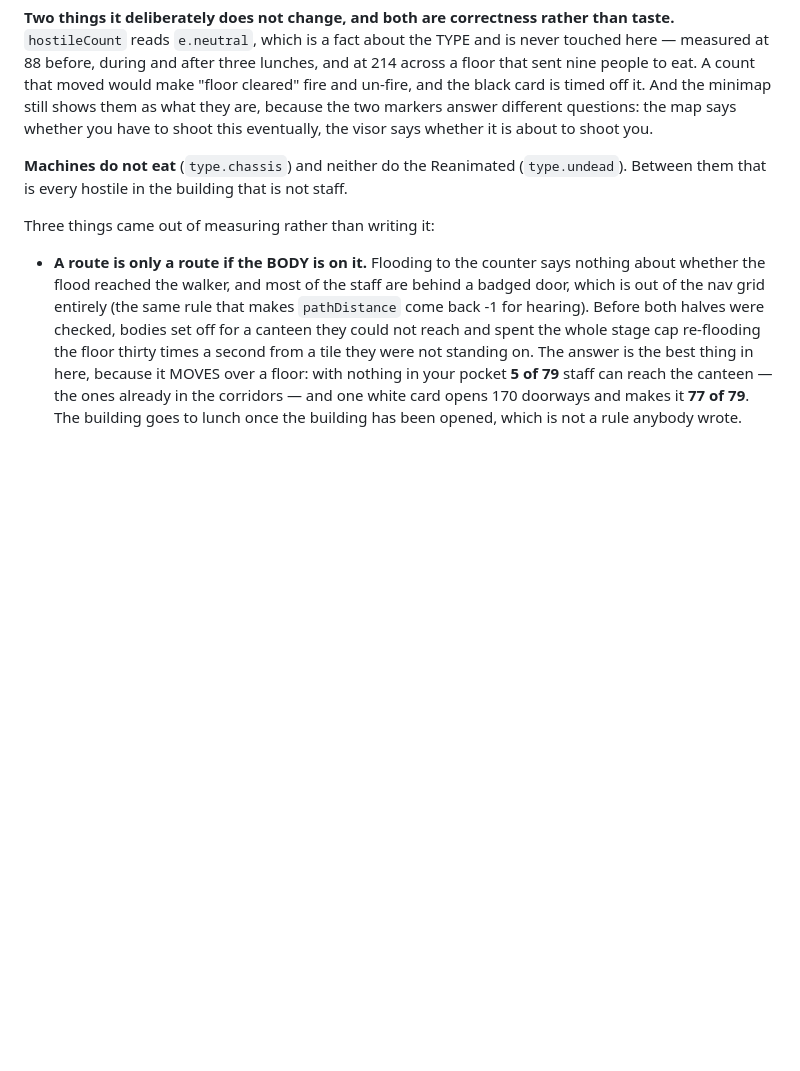
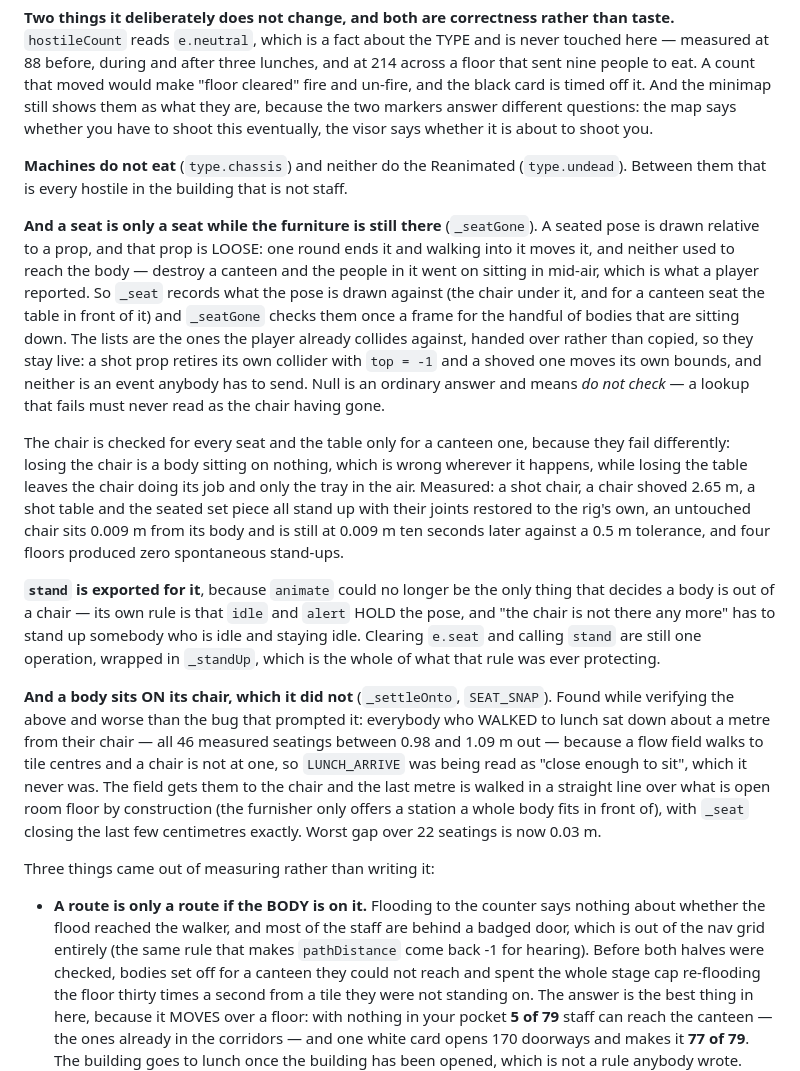
Before and after one commit to miniminefred/fpsgame, a Markdown page: CLAUDE.md, the part around the change. GitHub-like rendering; blank space fills up the shorter version.

Commit message:
Write down that a seat is only a seat while the chair is
The two bugs and what they cost: a pose drawn relative to a prop that can be
shot apart and shoved, and a body that walked to lunch sitting a metre from the
thing it was supposed to be sitting on.

```diff
--- a/CLAUDE.md
+++ b/CLAUDE.md
@@ -1675,6 +1675,40 @@ eventually, the visor says whether it is about to shoot you.
 **Machines do not eat** (`type.chassis`) and neither do the Reanimated (`type.undead`).
 Between them that is every hostile in the building that is not staff.
 
+**And a seat is only a seat while the furniture is still there** (`_seatGone`). A seated pose
+is drawn relative to a prop, and that prop is LOOSE: one round ends it and walking into it
+moves it, and neither used to reach the body — destroy a canteen and the people in it went on
+sitting in mid-air, which is what a player reported. So `_seat` records what the pose is drawn
+against (the chair under it, and for a canteen seat the table in front of it) and `_seatGone`
+checks them once a frame for the handful of bodies that are sitting down. The lists are the
+ones the player already collides against, handed over rather than copied, so they stay live: a
+shot prop retires its own collider with `top = -1` and a shoved one moves its own bounds, and
+neither is an event anybody has to send. Null is an ordinary answer and means *do not check* —
+a lookup that fails must never read as the chair having gone.
+
+The chair is checked for every seat and the table only for a canteen one, because they fail
+differently: losing the chair is a body sitting on nothing, which is wrong wherever it
+happens, while losing the table leaves the chair doing its job and only the tray in the air.
+Measured: a shot chair, a chair shoved 2.65 m, a shot table and the seated set piece all stand
+up with their joints restored to the rig's own, an untouched chair sits 0.009 m from its body
+and is still at 0.009 m ten seconds later against a 0.5 m tolerance, and four floors produced
+zero spontaneous stand-ups.
+
+**`stand` is exported for it**, because `animate` could no longer be the only thing that
+decides a body is out of a chair — its own rule is that `idle` and `alert` HOLD the pose, and
+"the chair is not there any more" has to stand up somebody who is idle and staying idle.
+Clearing `e.seat` and calling `stand` are still one operation, wrapped in `_standUp`, which is
+the whole of what that rule was ever protecting.
+
+**And a body sits ON its chair, which it did not** (`_settleOnto`, `SEAT_SNAP`). Found while
+verifying the above and worse than the bug that prompted it: everybody who WALKED to lunch sat
+down about a metre from their chair — all 46 measured seatings between 0.98 and 1.09 m out —
+because a flow field walks to tile centres and a chair is not at one, so `LUNCH_ARRIVE` was
+being read as "close enough to sit", which it never was. The field gets them to the chair and
+the last metre is walked in a straight line over what is open room floor by construction (the
+furnisher only offers a station a whole body fits in front of), with `_seat` closing the last
+few centimetres exactly. Worst gap over 22 seatings is now 0.03 m.
+
 Three things came out of measuring rather than writing it:
 
 - **A route is only a route if the BODY is on it.** Flooding to the counter says nothing
```
